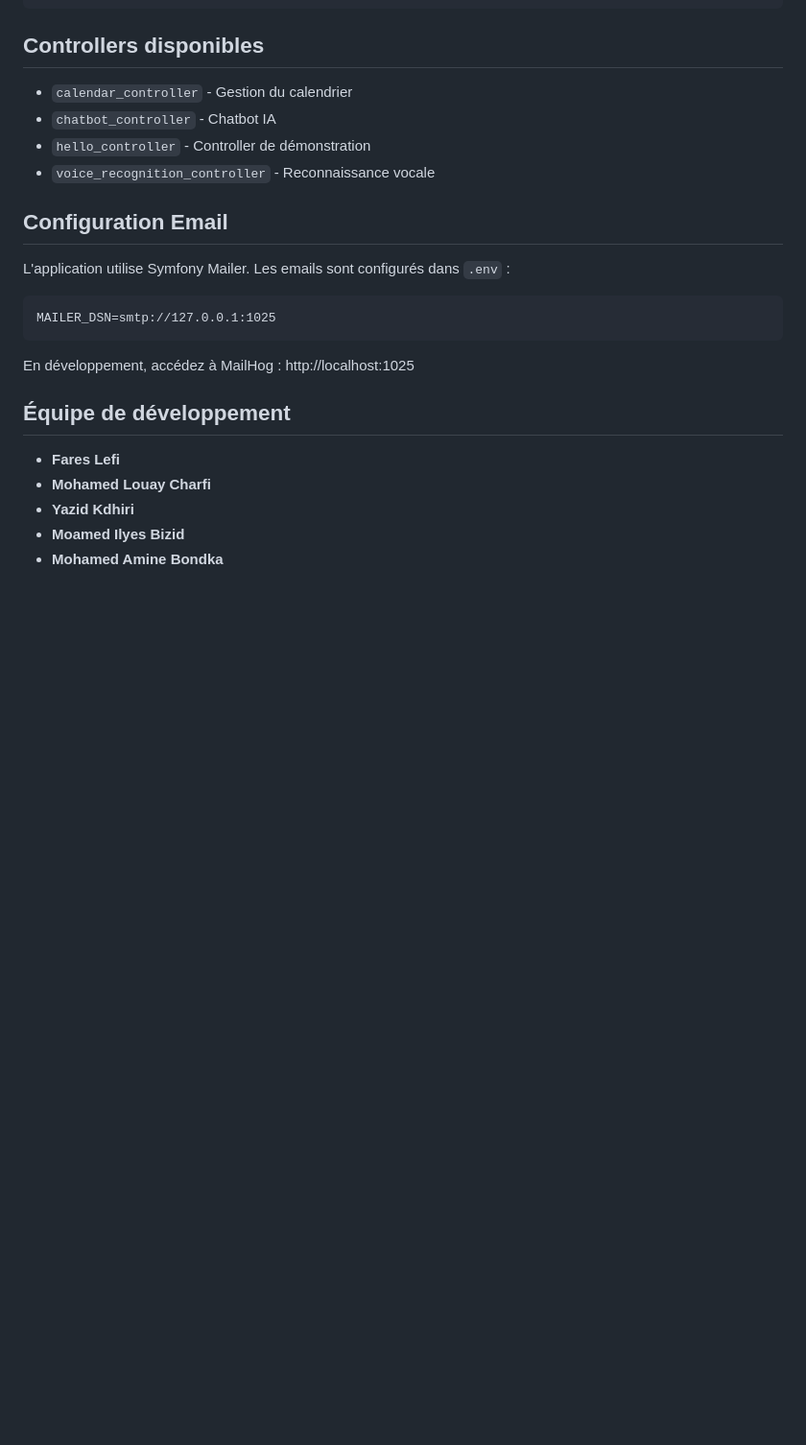
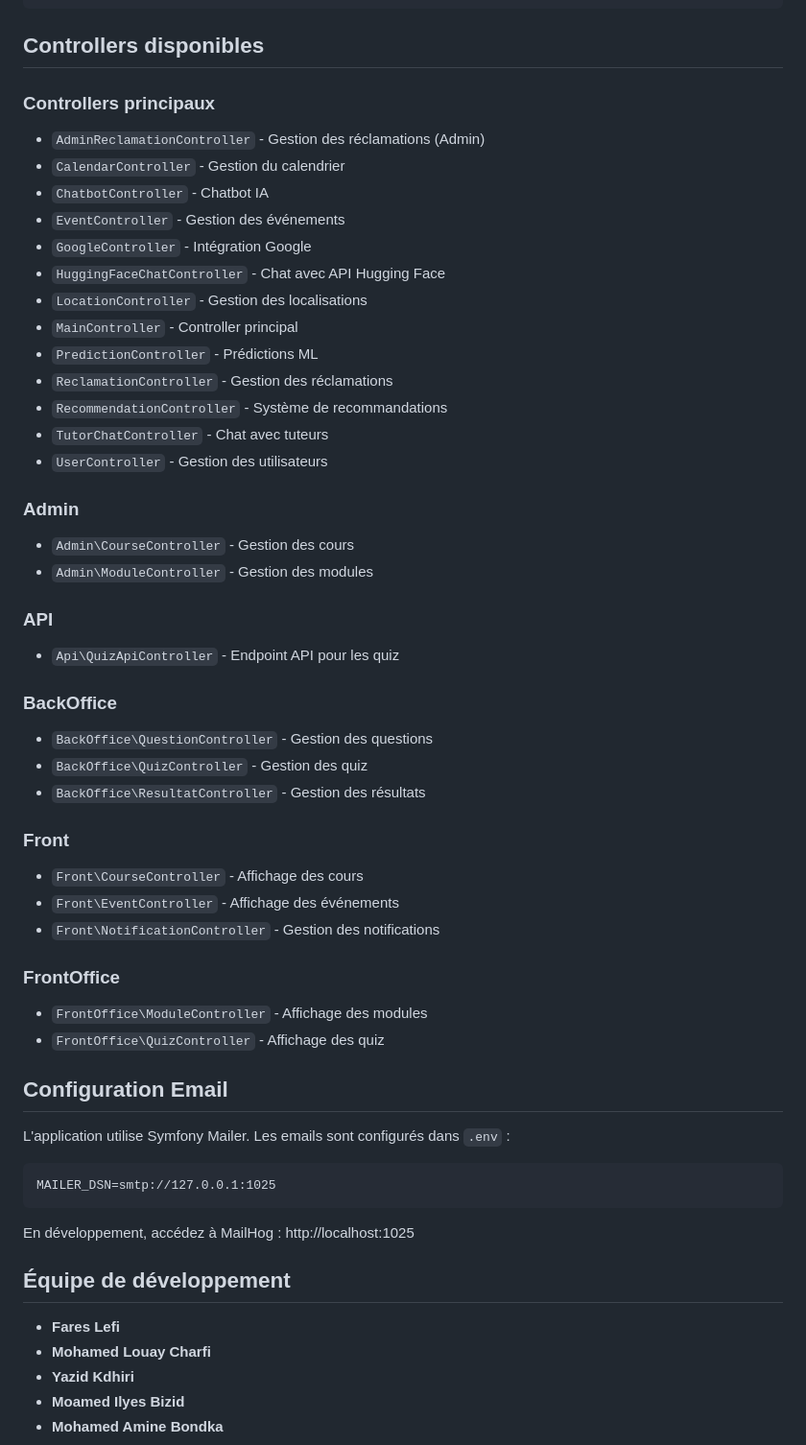
Before and after one commit to fares8lefi/Esprit-PIDEV-3A52-2526-SkillPath, a Markdown page: README.md, the part around the change. Shown at 96% size. Drawn GitHub-style; blank space fills up the shorter version.

```diff
--- a/README.md
+++ b/README.md
@@ -156,10 +156,41 @@ php bin/console doctrine:migrations:execute --up VERSION
 
 ##  Controllers disponibles
 
-- `calendar_controller` - Gestion du calendrier
-- `chatbot_controller` - Chatbot IA
-- `hello_controller` - Controller de démonstration
-- `voice_recognition_controller` - Reconnaissance vocale
+### Controllers principaux
+- `AdminReclamationController` - Gestion des réclamations (Admin)
+- `CalendarController` - Gestion du calendrier
+- `ChatbotController` - Chatbot IA
+- `EventController` - Gestion des événements
+- `GoogleController` - Intégration Google
+- `HuggingFaceChatController` - Chat avec API Hugging Face
+- `LocationController` - Gestion des localisations
+- `MainController` - Controller principal
+- `PredictionController` - Prédictions ML
+- `ReclamationController` - Gestion des réclamations
+- `RecommendationController` - Système de recommandations
+- `TutorChatController` - Chat avec tuteurs
+- `UserController` - Gestion des utilisateurs
+
+### Admin
+- `Admin\CourseController` - Gestion des cours
+- `Admin\ModuleController` - Gestion des modules
+
+### API
+- `Api\QuizApiController` - Endpoint API pour les quiz
+
+### BackOffice
+- `BackOffice\QuestionController` - Gestion des questions
+- `BackOffice\QuizController` - Gestion des quiz
+- `BackOffice\ResultatController` - Gestion des résultats
+
+### Front
+- `Front\CourseController` - Affichage des cours
+- `Front\EventController` - Affichage des événements
+- `Front\NotificationController` - Gestion des notifications
+
+### FrontOffice
+- `FrontOffice\ModuleController` - Affichage des modules
+- `FrontOffice\QuizController` - Affichage des quiz
 
 ##  Configuration Email
 
```
